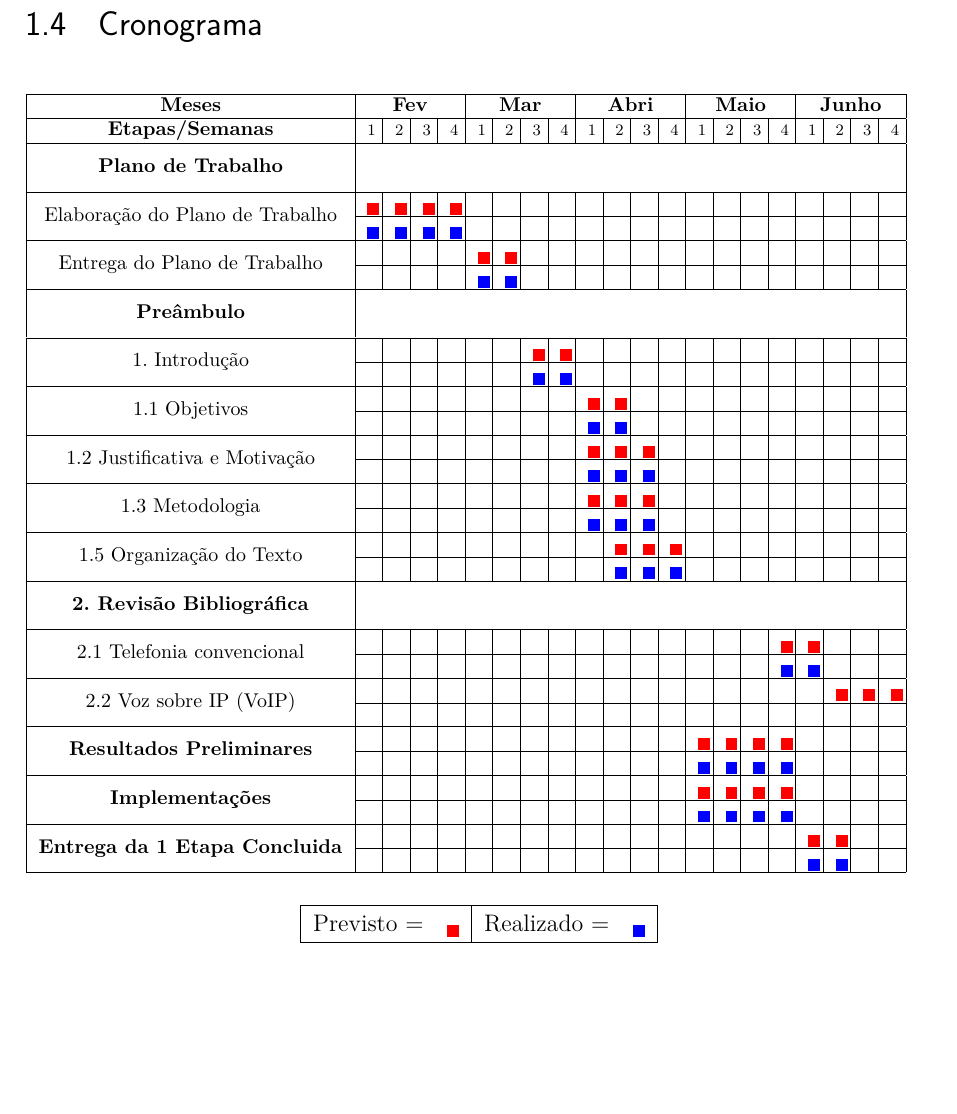
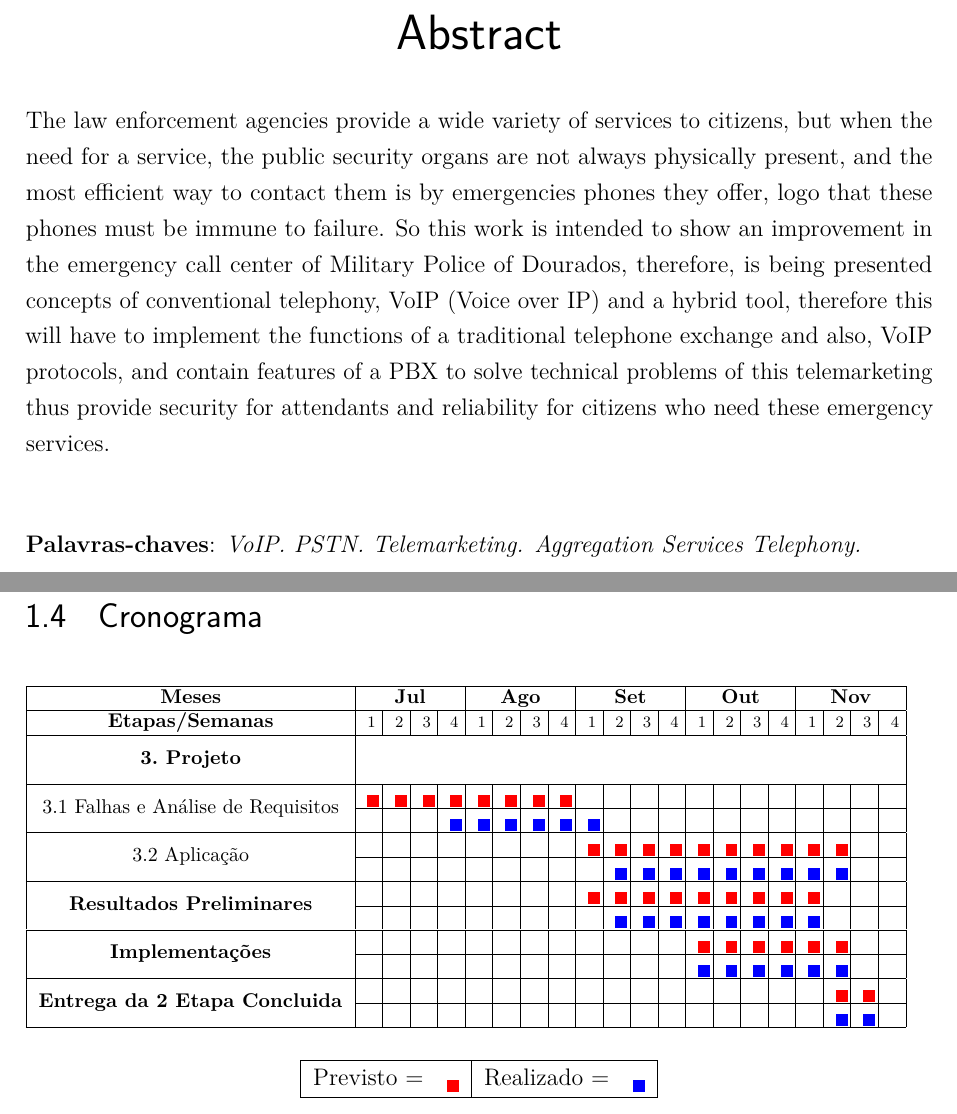
Before and after one commit to paladignus/projetoTCC, a LaTeX thesis (principal.tex, which reads capitulo1.tex): part of page 13 of 57 before the commit and two parts of pages 4 and 14 of 58 after it, the two joined at a grey line, cut at the place of the change, the shorter picture padded with empty space. Compiled offline with pdfLaTeX.

Commit message:
Troca de Orientador, mudança nos objetivos, metodologia, e inclusão do abstract.

```diff
--- a/capitulo1.tex
+++ b/capitulo1.tex
@@ -76,43 +76,24 @@ Detalhando a metodologia, tem-se na primeira etapa, a fundamentação teórica.
 	\footnotesize
     \begin{tabular}{|c|c|c|c|p{0.05cm}|p{0.05cm}|p{0.05cm}|p{0.05cm}|p{0.05cm}|p{0.05cm}|p{0.05cm}|p{0.05cm}|p{0.05cm}|p{0.05cm}|p{0.05cm}|p{0.05cm}|p{0.05cm}|p{0.05cm}|p{0.05cm}|p{0.05cm}|p{0.05cm}|p{0.05cm}|p{0.05cm}|p{0.05cm}|}
     \hline
-    \multicolumn{4}{|c|}{\textbf{Meses}} & \multicolumn{4}{c|}{\textbf{Fev}} & \multicolumn{4}{c|}{\textbf{Mar}} & \multicolumn{4}{c|}{\textbf{Abri}} & \multicolumn{4}{c|}{\textbf{Maio}} & \multicolumn{4}{c|}{\textbf{Junho}} \\ \hline
+    \multicolumn{4}{|c|}{\textbf{Meses}} & \multicolumn{4}{c|}{\textbf{Jul}} & \multicolumn{4}{c|}{\textbf{Ago}} & \multicolumn{4}{c|}{\textbf{Set}} & \multicolumn{4}{c|}{\textbf{Out}} & \multicolumn{4}{c|}{\textbf{Nov}} \\ \hline
     \multicolumn{4}{|c|}{\textbf{Etapas/Semanas}} &\tiny1 &\tiny2 &\tiny3 &\tiny4 &\tiny1 &\tiny2 &\tiny3 &\tiny4 &\tiny1 &\tiny2 &\tiny3 &\tiny4 &\tiny1 &\tiny2 &\tiny3 &\tiny4 &\tiny1 &\tiny2 &\tiny3 &\tiny4 \\ \hline
-    \multicolumn{4}{|c|}{\multirow{2}{*}{\textbf{Plano de Trabalho}} } & \multicolumn{20}{c|}{} \\
+
+    \multicolumn{4}{|c|}{\multirow{2}{*}{\textbf{3. Projeto}} } & \multicolumn{20}{c|}{} \\
     \multicolumn{4}{|c|}{} & \multicolumn{20}{c|}{} \\ \hline
-    \multicolumn{4}{|c|}{\multirow{2}{*}{Elaboração do Plano de Trabalho} } &\colorbox{red}{} &\colorbox{red}{} &\colorbox{red}{} &\colorbox{red}{} & & & & & & & & & & & & & & & & \\ \cline{5-24}
-    \multicolumn{4}{|c|}{} &\colorbox{blue}{} &\colorbox{blue}{} &\colorbox{blue}{} &\colorbox{blue}{} & & & & & & & & & & & & & & & & \\ \hline
-    \multicolumn{4}{|c|}{\multirow{2}{*}{Entrega do Plano de Trabalho} } & & & & &\colorbox{red}{} &\colorbox{red}{} & & & & & & & & & & & & & & \\ \cline{5-24}
-    \multicolumn{4}{|c|}{} & & & & &\colorbox{blue}{} &\colorbox{blue}{} & & & & & & & & & & & & & & \\ \hline
+    \multicolumn{4}{|c|}{\multirow{2}{*}{3.1 Falhas e Análise de Requisitos} } &\colorbox{red}{} &\colorbox{red}{} &\colorbox{red}{} &\colorbox{red}{} &\colorbox{red}{} &\colorbox{red}{} &\colorbox{red}{} &\colorbox{red}{} & & & & & & & & & & & & \\ \cline{5-24}
+    \multicolumn{4}{|c|}{} & & & &\colorbox{blue}{} &\colorbox{blue}{} &\colorbox{blue}{} &\colorbox{blue}{} &\colorbox{blue}{} &\colorbox{blue}{} & & & & & & & & & & & \\ \hline
+    \multicolumn{4}{|c|}{\multirow{2}{*}{3.2 Aplicação} } & & & & & & & & &\colorbox{red}{} &\colorbox{red}{} &\colorbox{red}{} &\colorbox{red}{} &\colorbox{red}{} &\colorbox{red}{} &\colorbox{red}{} &\colorbox{red}{} &\colorbox{red}{} &\colorbox{red}{} & & \\ \cline{5-24}
+    \multicolumn{4}{|c|}{} & & & & & & & & & &\colorbox{blue}{} &\colorbox{blue}{} &\colorbox{blue}{} &\colorbox{blue}{} &\colorbox{blue}{} &\colorbox{blue}{} &\colorbox{blue}{} &\colorbox{blue}{} &\colorbox{blue}{} & & \\ \hline
 
-    \multicolumn{4}{|c|}{\multirow{2}{*}{\textbf{Preâmbulo}} } & \multicolumn{20}{c|}{} \\
-    \multicolumn{4}{|c|}{} & \multicolumn{20}{c|}{} \\ \hline
-    \multicolumn{4}{|c|}{\multirow{2}{*}{1. Introdução} } & & & & & & &\colorbox{red}{} &\colorbox{red}{} & & & & & & & & & & & & \\ \cline{5-24}
-    \multicolumn{4}{|c|}{} & & & & & & &\colorbox{blue}{} &\colorbox{blue}{} & & & & & & & & & & & & \\ \hline
-    \multicolumn{4}{|c|}{\multirow{2}{*}{1.1 Objetivos} } & & & & & & & & &\colorbox{red}{} &\colorbox{red}{} & & & & & & & & & & \\ \cline{5-24}
-    \multicolumn{4}{|c|}{} & & & & & & & & &\colorbox{blue}{} &\colorbox{blue}{} & & & & & & & & & & \\ \hline
-    \multicolumn{4}{|c|}{\multirow{2}{*}{1.2 Justificativa e Motivação} } & & & & & & & & &\colorbox{red}{} &\colorbox{red}{} &\colorbox{red}{} & & & & & & & & & \\ \cline{5-24}
-    \multicolumn{4}{|c|}{} & & & & & & & & &\colorbox{blue}{} &\colorbox{blue}{} &\colorbox{blue}{} & & & & & & & & & \\ \hline
-        \multicolumn{4}{|c|}{\multirow{2}{*}{1.3 Metodologia} } & & & & & & & & &\colorbox{red}{} &\colorbox{red}{} &\colorbox{red}{} & & & & & & & & & \\ \cline{5-24}
-    \multicolumn{4}{|c|}{} & & & & & & & & &\colorbox{blue}{} &\colorbox{blue}{} &\colorbox{blue}{} & & & & & & & & & \\ \hline
-    \multicolumn{4}{|c|}{\multirow{2}{*}{1.5 Organização do Texto} } & & & & & & & & & &\colorbox{red}{} &\colorbox{red}{} &\colorbox{red}{} & & & & & & & & \\ \cline{5-24}
-    \multicolumn{4}{|c|}{} & & & & & & & & & &\colorbox{blue}{} &\colorbox{blue}{} &\colorbox{blue}{} & & & & & & & & \\ \hline
+    \multicolumn{4}{|c|}{\multirow{2}{*}{\textbf{Resultados Preliminares}} } & & & & & & & & &\colorbox{red}{} &\colorbox{red}{} &\colorbox{red}{} &\colorbox{red}{} &\colorbox{red}{} &\colorbox{red}{} &\colorbox{red}{} &\colorbox{red}{} &\colorbox{red}{} & & & \\ \cline{5-24}
+    \multicolumn{4}{|c|}{} & & & & & & & & & &\colorbox{blue}{} &\colorbox{blue}{} &\colorbox{blue}{} &\colorbox{blue}{} &\colorbox{blue}{} &\colorbox{blue}{} &\colorbox{blue}{} &\colorbox{blue}{} & & & \\ \hline
 
-    \multicolumn{4}{|c|}{\multirow{2}{*}{\textbf{2. Revisão Bibliográfica}} } & \multicolumn{20}{c|}{} \\
-    \multicolumn{4}{|c|}{} & \multicolumn{20}{c|}{} \\ \hline
-    \multicolumn{4}{|c|}{\multirow{2}{*}{2.1 Telefonia convencional} } & & & & & & & & & & & & & & & &\colorbox{red}{} &\colorbox{red}{} & & & \\ \cline{5-24}
-    \multicolumn{4}{|c|}{} & & & & & & & & & & & & & & & &\colorbox{blue}{} &\colorbox{blue}{} & & & \\ \hline
-    \multicolumn{4}{|c|}{\multirow{2}{*}{2.2 Voz sobre IP (VoIP)} } & & & & & & & & & & & & & & & & & &\colorbox{red}{} &\colorbox{red}{} &\colorbox{red}{} \\ \cline{5-24}
-    \multicolumn{4}{|c|}{} & & & & & & & & & & & & & & & & & & & & \\ \hline
+    \multicolumn{4}{|c|}{\multirow{2}{*}{\textbf{Implementações}} } & & & & & & & & & & & & &\colorbox{red}{} &\colorbox{red}{} &\colorbox{red}{} &\colorbox{red}{} &\colorbox{red}{} &\colorbox{red}{} & & \\ \cline{5-24}
+    \multicolumn{4}{|c|}{} & & & & & & & & & & & & &\colorbox{blue}{} &\colorbox{blue}{} &\colorbox{blue}{} &\colorbox{blue}{} &\colorbox{blue}{} &\colorbox{blue}{} & & \\ \hline
 
-    \multicolumn{4}{|c|}{\multirow{2}{*}{\textbf{Resultados Preliminares}} } & & & & & & & & & & & & &\colorbox{red}{} &\colorbox{red}{} &\colorbox{red}{} &\colorbox{red}{} & & & & \\ \cline{5-24}
-    \multicolumn{4}{|c|}{} & & & & & & & & & & & & &\colorbox{blue}{} &\colorbox{blue}{} &\colorbox{blue}{} &\colorbox{blue}{} & & & & \\ \hline
-
-    \multicolumn{4}{|c|}{\multirow{2}{*}{\textbf{Implementações}} } & & & & & & & & & & & & &\colorbox{red}{} &\colorbox{red}{} &\colorbox{red}{} &\colorbox{red}{} & & & & \\ \cline{5-24}
-    \multicolumn{4}{|c|}{} & & & & & & & & & & & & &\colorbox{blue}{} &\colorbox{blue}{} &\colorbox{blue}{} &\colorbox{blue}{} & & & & \\ \hline
-
-    \multicolumn{4}{|c|}{\multirow{2}{*}{\textbf{Entrega da 1 Etapa Concluida}} } & & & & & & & & & & & & & & & & &\colorbox{red}{} &\colorbox{red}{} & & \\ \cline{5-24}
-    \multicolumn{4}{|c|}{} & & & & & & & & & & & & & & & & &\colorbox{blue}{} &\colorbox{blue}{} & & \\ \hline
+    \multicolumn{4}{|c|}{\multirow{2}{*}{\textbf{Entrega da 2 Etapa Concluida}} } & & & & & & & & & & & & & & & & & &\colorbox{red}{} &\colorbox{red}{} & \\ \cline{5-24}
+    \multicolumn{4}{|c|}{} & & & & & & & & & & & & & & & & & &\colorbox{blue}{} &\colorbox{blue}{} & \\ \hline
     \end{tabular}
 \end{table}
 
--- a/principal.tex
+++ b/principal.tex
@@ -103,6 +103,18 @@
 \include{resumo}
 %\include{abstract}
 %\clearpage
+
+% resumo em inglês
+\begin{resumo}[Abstract]
+ \begin{otherlanguage*}{english}
+   The law enforcement agencies provide a wide variety of services to citizens, but when the need for a service, the public security organs are not always physically present, and the most efficient way to contact them is by emergencies phones they offer, logo that these phones must be immune to failure. So this work is intended to show an improvement in the emergency call center of Military Police of Dourados, therefore, is being presented concepts of conventional telephony, VoIP (Voice over IP) and a hybrid tool, therefore this will have to implement the functions of a traditional telephone exchange and also, VoIP protocols, and contain features of a PBX to solve technical problems of this telemarketing thus provide security for attendants and reliability for citizens who need these emergency services.
+
+   \vspace{\onelineskip}
+
+   \noindent
+   \textbf{Palavras-chaves}: \textit{VoIP. PSTN. Telemarketing. Aggregation Services Telephony.}
+ \end{otherlanguage*}
+\end{resumo}
 
 %======================= LISTA DE FIGURAS =============================
 % ---
```
Also changed, not shown: folhaRosto.tex (+1 -1 lines), capitulo1.tex (6 more changed lines).
